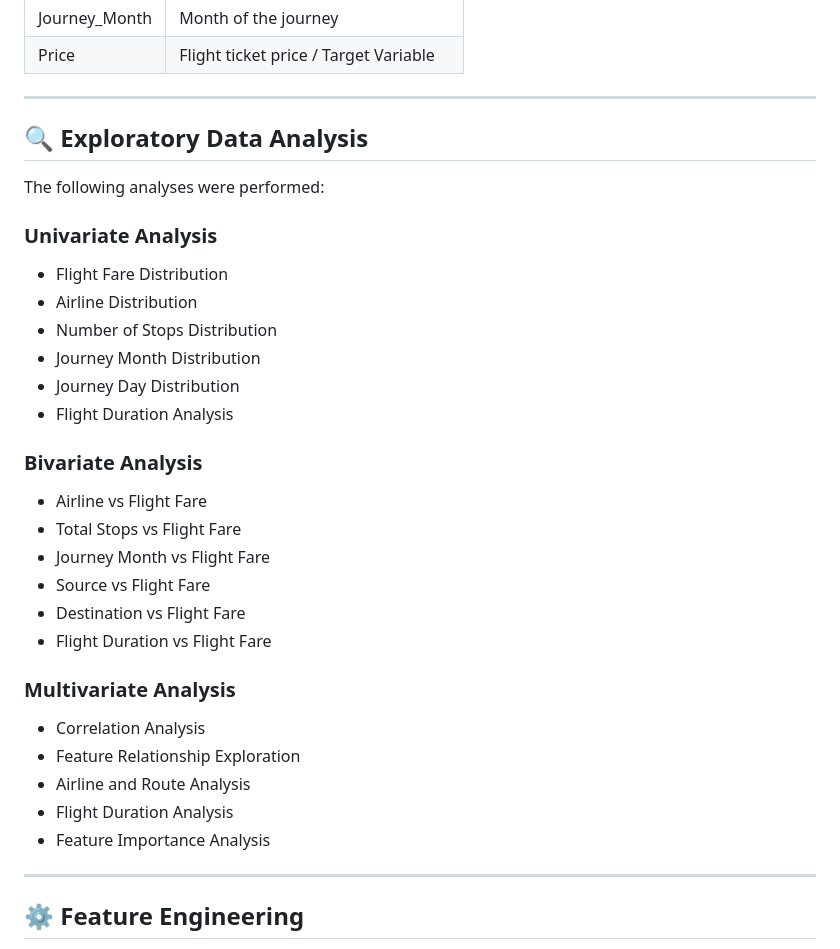
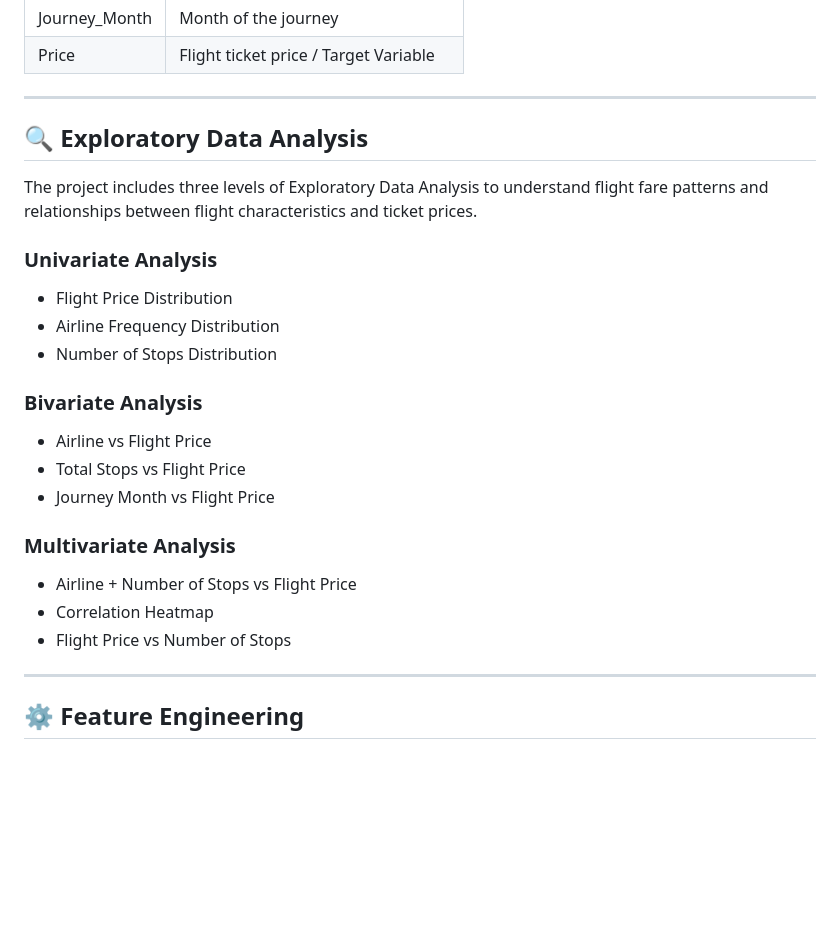
Before and after one commit to khushigithub1/flight-fare-prediction, a Markdown page: README.md, the part around the change. Rendered like a GitHub page; blank space fills up the shorter version.

```diff
--- a/README.md
+++ b/README.md
@@ -59,36 +59,29 @@ The dataset includes flight details such as:
 | Price | Flight ticket price / Target Variable |
 
 ---
-
 ## 🔍 Exploratory Data Analysis
 
-The following analyses were performed:
+The project includes three levels of Exploratory Data Analysis to understand flight fare patterns and relationships between flight characteristics and ticket prices.
 
 ### Univariate Analysis
 
-* Flight Fare Distribution
-* Airline Distribution
-* Number of Stops Distribution
-* Journey Month Distribution
-* Journey Day Distribution
-* Flight Duration Analysis
+- Flight Price Distribution
+- Airline Frequency Distribution
+- Number of Stops Distribution
 
 ### Bivariate Analysis
 
-* Airline vs Flight Fare
-* Total Stops vs Flight Fare
-* Journey Month vs Flight Fare
-* Source vs Flight Fare
-* Destination vs Flight Fare
-* Flight Duration vs Flight Fare
+- Airline vs Flight Price
+- Total Stops vs Flight Price
+- Journey Month vs Flight Price
 
 ### Multivariate Analysis
 
-* Correlation Analysis
-* Feature Relationship Exploration
-* Airline and Route Analysis
-* Flight Duration Analysis
-* Feature Importance Analysis
+- Airline + Number of Stops vs Flight Price
+- Correlation Heatmap
+- Flight Price vs Number of Stops
+
+
 
 ---
 
```
